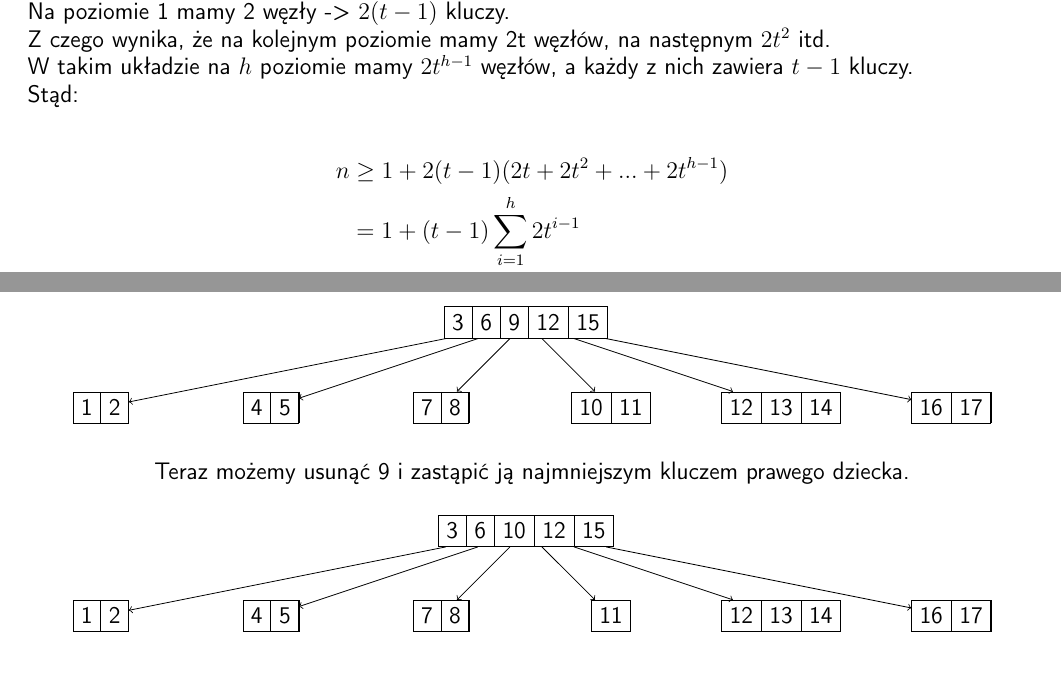
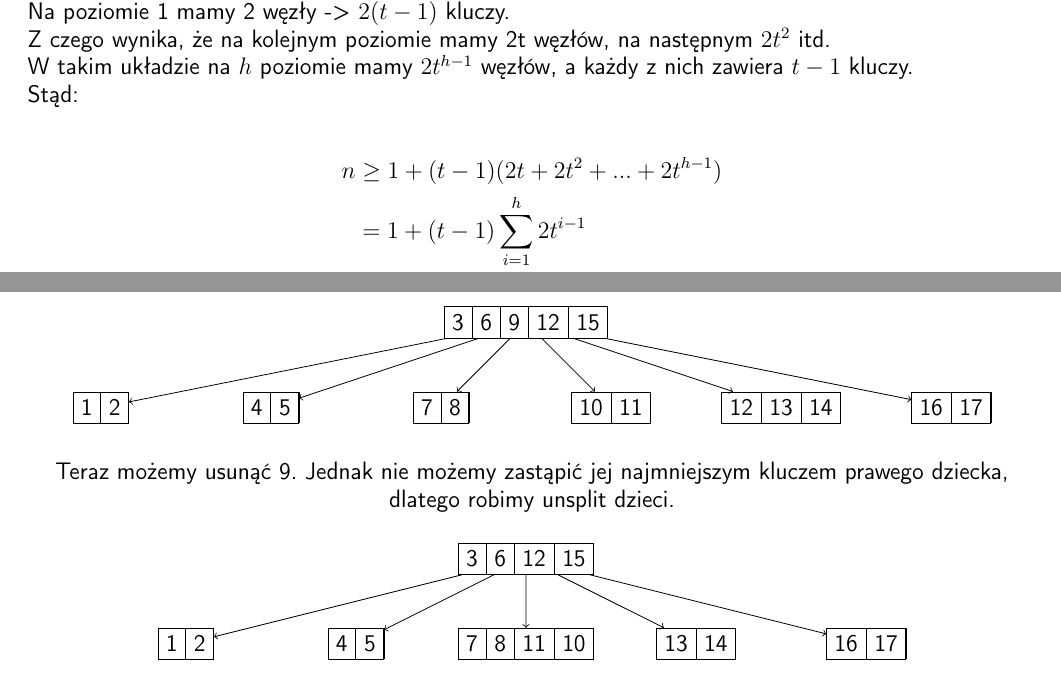
Before and after one commit to nebcio/asd, a LaTeX document (ListsLatex/l7.tex): two parts of pages 2 and 5 of 5, joined at a grey line, cut so that both start at the same text. Compiled offline with pdfLaTeX.

Commit message:
fix 4, 7

```diff
--- a/ListsLatex/l7.tex
+++ b/ListsLatex/l7.tex
@@ -77,7 +77,7 @@ Z czego wynika, że na kolejnym poziomie mamy 2t węzłów, na następnym $2t^2$
 W takim układzie na $h$ poziomie mamy $2t^{h-1}$ węzłów, a każdy z nich zawiera $t-1$ kluczy. \\
 Stąd: \\
 \begin{align*}
-    n &\geq 1 + 2(t-1)(2t + 2t^2 + ... + 2t^{h-1}) \\
+    n &\geq 1 + (t-1)(2t + 2t^2 + ... + 2t^{h-1}) \\
     &= 1 + (t-1)\sum_{i=1}^{h}2t^{i-1} \\
     &= 1 + 2(t-1)\frac{t^h-1}{t-1} \\
     &= 2t^h - 1
@@ -235,18 +235,17 @@ Stąd: \\
         child {node {12 \nodepart{two} 13 \nodepart{three} 14}}
         child {node {16 \nodepart{two} 17}};
     \end{tikzpicture} \\ [5mm]
-    Teraz możemy usunąć 9 i zastąpić ją najmniejszym kluczem prawego dziecka. \\ [5mm]
+    Teraz możemy usunąć 9. Jednak nie możemy zastąpić jej najmniejszym kluczem prawego dziecka, dlatego robimy unsplit dzieci. \\ [5mm]
     \begin{tikzpicture}
         \tikzstyle{bplus}=[rectangle split, rectangle split horizontal, rectangle split ignore empty parts, draw]
         \tikzstyle{every node}=[bplus]
         \tikzstyle{level 1}=[sibling distance=30mm]
         \tikzstyle{level 2}=[sibling distance=15mm]
-        \node [rectangle split parts=5]{3 \nodepart{two} 6 \nodepart{three} 10 \nodepart{four} 12 \nodepart{five} 15} [->]
+        \node [rectangle split parts=5]{3 \nodepart{two} 6 \nodepart{three}  12 \nodepart{five} 15} [->]
         child {node {1 \nodepart{two} 2}}
         child {node {4 \nodepart{two} 5}}
-        child {node {7 \nodepart{two} 8}}
-        child {node {11}}
-        child {node {12 \nodepart{two} 13 \nodepart{three} 14}}
+        child {node {7 \nodepart{two} 8 \nodepart{three} 11 \nodepart{four} 10}}
+        child {node {13 \nodepart{two} 14}}
         child {node {16 \nodepart{two} 17}};
     \end{tikzpicture}
 \end{center}
```
Also changed, not shown: listsPDF/l7.pdf.
